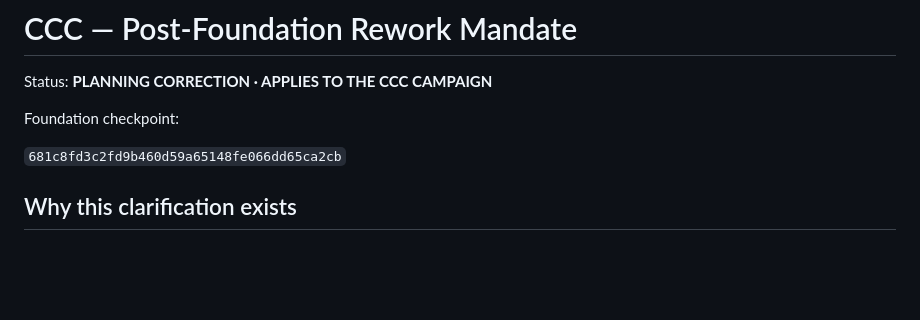
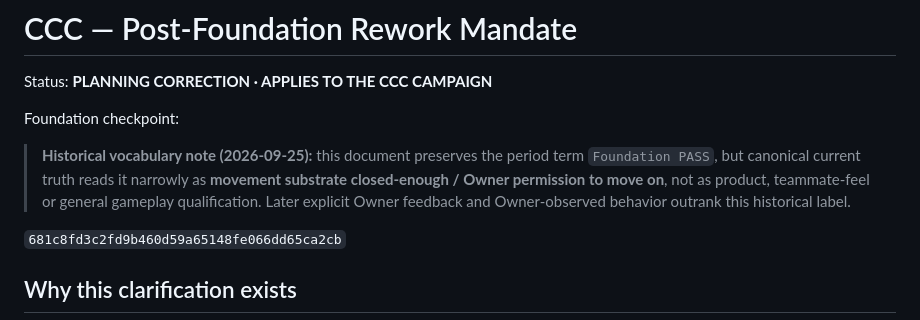
Before and after one commit to Jozzpoly/Companion-Brain-Lab, a Markdown page: docs/CCC_POST_FOUNDATION_REWORK_MANDATE.md, the part around the change. GitHub-like rendering; blank space fills up the shorter version.

Commit message:
docs: clarify historical Foundation PASS scope

```diff
--- a/docs/CCC_POST_FOUNDATION_REWORK_MANDATE.md
+++ b/docs/CCC_POST_FOUNDATION_REWORK_MANDATE.md
@@ -3,6 +3,8 @@
 Status: **PLANNING CORRECTION · APPLIES TO THE CCC CAMPAIGN**
 
 Foundation checkpoint:
+
+> **Historical vocabulary note (2026-09-25):** this document preserves the period term `Foundation PASS`, but canonical current truth reads it narrowly as **movement substrate closed-enough / Owner permission to move on**, not as product, teammate-feel or general gameplay qualification. Later explicit Owner feedback and Owner-observed behavior outrank this historical label.
 
 `681c8fd3c2fd9b460d59a65148fe066dd65ca2cb`
 
```
